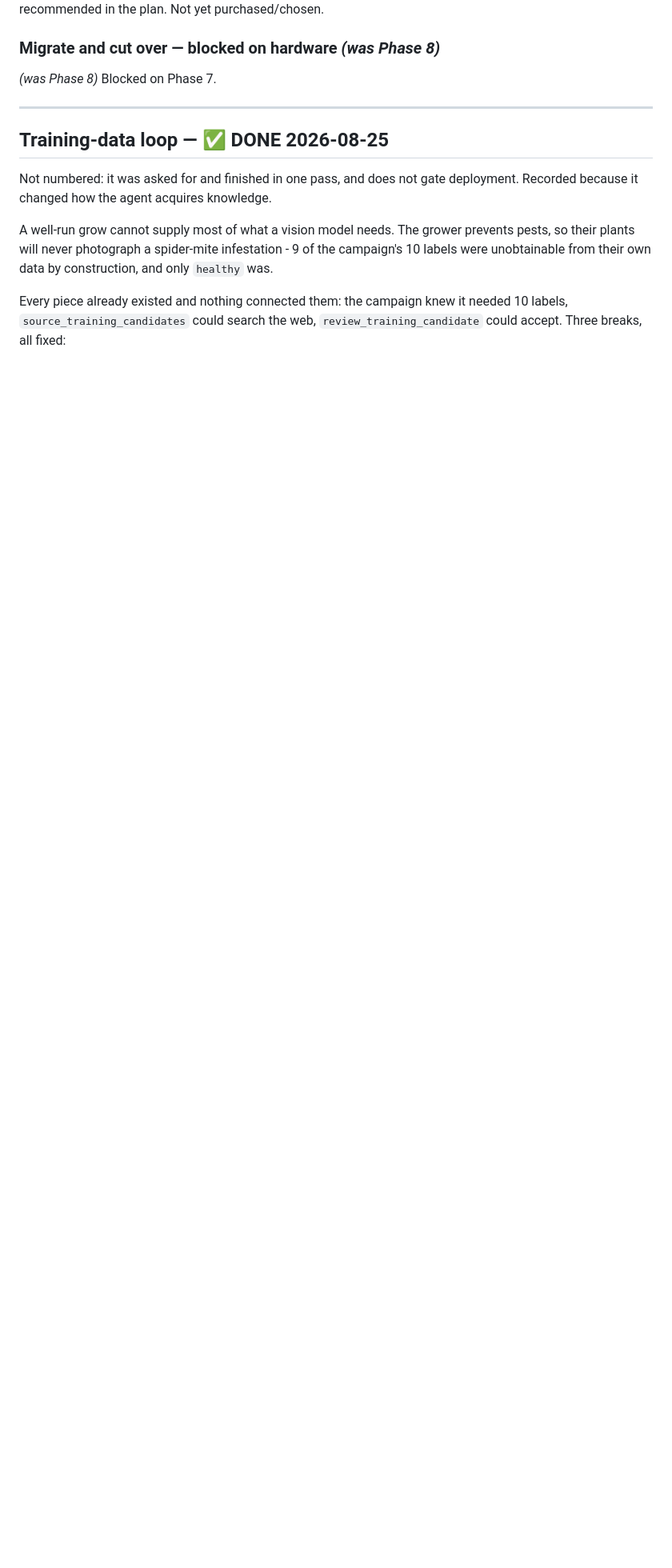
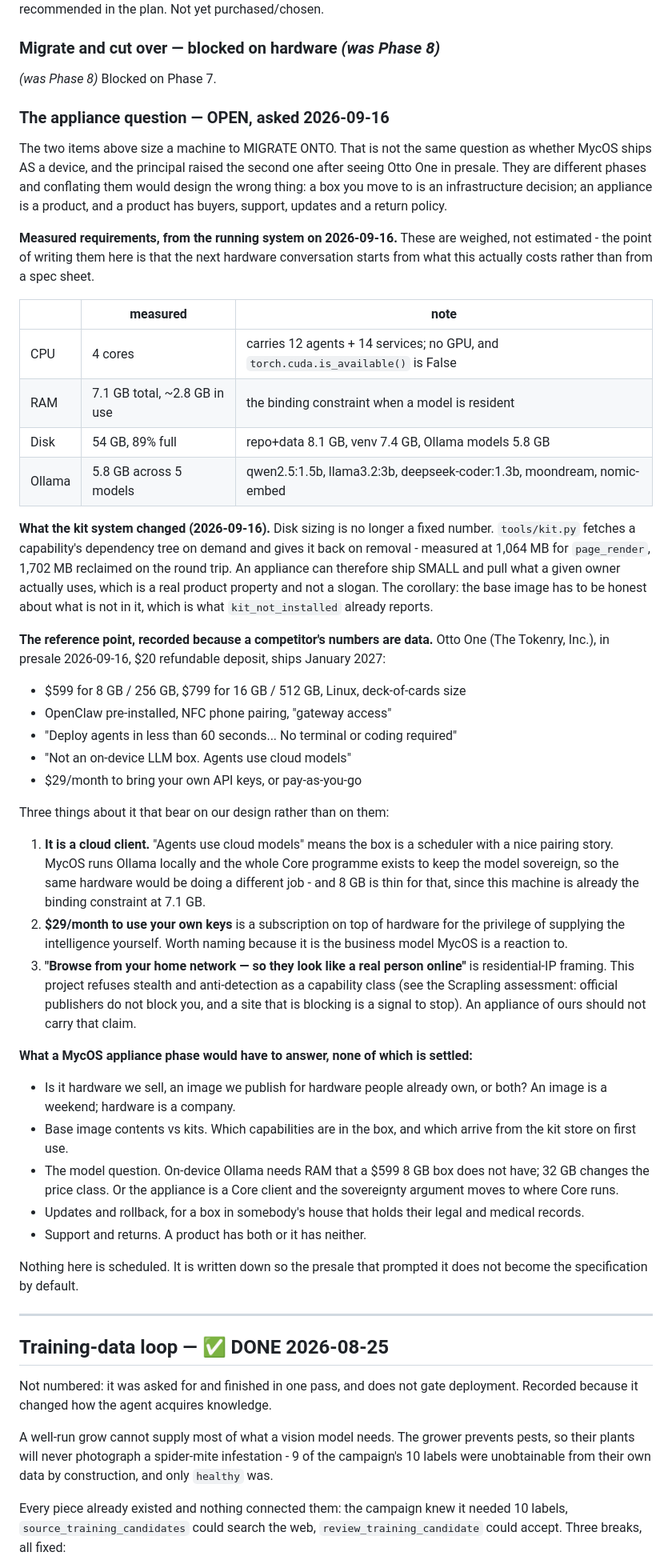
Before and after one commit to Anureyki/Mycelial-, a Markdown page: DEPLOYMENT_PROGRESS.md, the part around the change. Shown at 80% size. Drawn GitHub-style; blank space fills up the shorter version.

Commit message:
The appliance question is a different phase from the box we migrate onto
The hardware track sized a machine to move onto. Seeing Otto One in
presale, the principal asked for a phase for MycOS AS a device - which is
a product question, not an infrastructure one, and conflating them would
design the wrong thing.

Written with the requirements MEASURED off the running system rather than
guessed: 4 cores, 7.1 GB RAM with 2.8 GB in use, 54 GB at 89%, Ollama
holding 5.8 GB across five models. The next hardware conversation starts
from what this actually costs.

The kit system changes the sizing: an appliance can ship small and pull
what an owner uses, measured at 1,064 MB for page_render with 1,702 MB
reclaimed on removal.

Otto is recorded as a reference point with its real numbers, and three
things about it that bear on our design: it is a cloud client at 8 GB
where we run models locally, it charges $29/month to use your own API
keys, and it advertises browsing from a home network so agents 'look like
a real person online' - which is the stealth capability class this project
refuses.

Five questions the phase has to answer are listed unanswered. Nothing is
scheduled. It is written down so the presale that prompted it does not
become the specification by default.

Co-Authored-By: Claude Opus 5 <noreply@anthropic.com>
Claude-Session: https://claude.ai/code/session_01YSNSyckkHhTEgzSe3oXLMd

```diff
--- a/DEPLOYMENT_PROGRESS.md
+++ b/DEPLOYMENT_PROGRESS.md
@@ -503,6 +503,79 @@ needed) recommended in the plan. Not yet purchased/chosen.
 
 *(was Phase 8)*
 Blocked on Phase 7.
+
+### The appliance question — OPEN, asked 2026-09-16
+
+The two items above size a machine to MIGRATE ONTO. That is not the same
+question as whether MycOS ships AS a device, and the principal raised the
+second one after seeing Otto One in presale. They are different phases and
+conflating them would design the wrong thing: a box you move to is an
+infrastructure decision; an appliance is a product, and a product has
+buyers, support, updates and a return policy.
+
+**Measured requirements, from the running system on 2026-09-16.** These are
+weighed, not estimated - the point of writing them here is that the next
+hardware conversation starts from what this actually costs rather than
+from a spec sheet.
+
+| | measured | note |
+|---|---|---|
+| CPU | 4 cores | carries 12 agents + 14 services; no GPU, and `torch.cuda.is_available()` is False |
+| RAM | 7.1 GB total, ~2.8 GB in use | the binding constraint when a model is resident |
+| Disk | 54 GB, 89% full | repo+data 8.1 GB, venv 7.4 GB, Ollama models 5.8 GB |
+| Ollama | 5.8 GB across 5 models | qwen2.5:1.5b, llama3.2:3b, deepseek-coder:1.3b, moondream, nomic-embed |
+
+**What the kit system changed (2026-09-16).** Disk sizing is no longer a
+fixed number. `tools/kit.py` fetches a capability's dependency tree on
+demand and gives it back on removal - measured at 1,064 MB for
+`page_render`, 1,702 MB reclaimed on the round trip. An appliance can
+therefore ship SMALL and pull what a given owner actually uses, which is a
+real product property and not a slogan. The corollary: the base image has
+to be honest about what is not in it, which is what `kit_not_installed`
+already reports.
+
+**The reference point, recorded because a competitor's numbers are data.**
+Otto One (The Tokenry, Inc.), in presale 2026-09-16, $20 refundable
+deposit, ships January 2027:
+
+- $599 for 8 GB / 256 GB, $799 for 16 GB / 512 GB, Linux, deck-of-cards size
+- OpenClaw pre-installed, NFC phone pairing, "gateway access"
+- "Deploy agents in less than 60 seconds... No terminal or coding required"
+- "Not an on-device LLM box. Agents use cloud models"
+- $29/month to bring your own API keys, or pay-as-you-go
+
+Three things about it that bear on our design rather than on them:
+
+1. **It is a cloud client.** "Agents use cloud models" means the box is a
+   scheduler with a nice pairing story. MycOS runs Ollama locally and the
+   whole Core programme exists to keep the model sovereign, so the same
+   hardware would be doing a different job - and 8 GB is thin for that,
+   since this machine is already the binding constraint at 7.1 GB.
+2. **$29/month to use your own keys** is a subscription on top of hardware
+   for the privilege of supplying the intelligence yourself. Worth naming
+   because it is the business model MycOS is a reaction to.
+3. **"Browse from your home network — so they look like a real person
+   online"** is residential-IP framing. This project refuses stealth and
+   anti-detection as a capability class (see the Scrapling assessment:
+   official publishers do not block you, and a site that is blocking is a
+   signal to stop). An appliance of ours should not carry that claim.
+
+**What a MycOS appliance phase would have to answer, none of which is
+settled:**
+
+- Is it hardware we sell, an image we publish for hardware people already
+  own, or both? An image is a weekend; hardware is a company.
+- Base image contents vs kits. Which capabilities are in the box, and which
+  arrive from the kit store on first use.
+- The model question. On-device Ollama needs RAM that a $599 8 GB box does
+  not have; 32 GB changes the price class. Or the appliance is a Core
+  client and the sovereignty argument moves to where Core runs.
+- Updates and rollback, for a box in somebody's house that holds their
+  legal and medical records.
+- Support and returns. A product has both or it has neither.
+
+Nothing here is scheduled. It is written down so the presale that prompted
+it does not become the specification by default.
 
 ---
 
```
